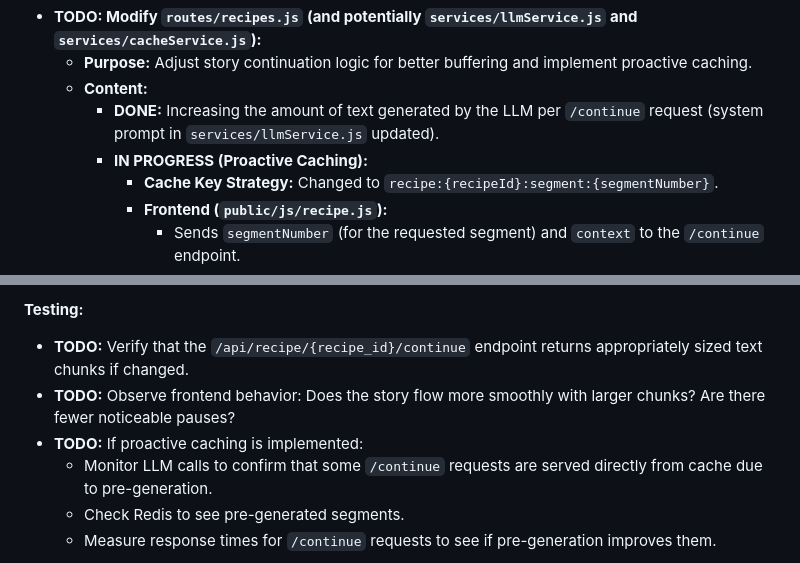
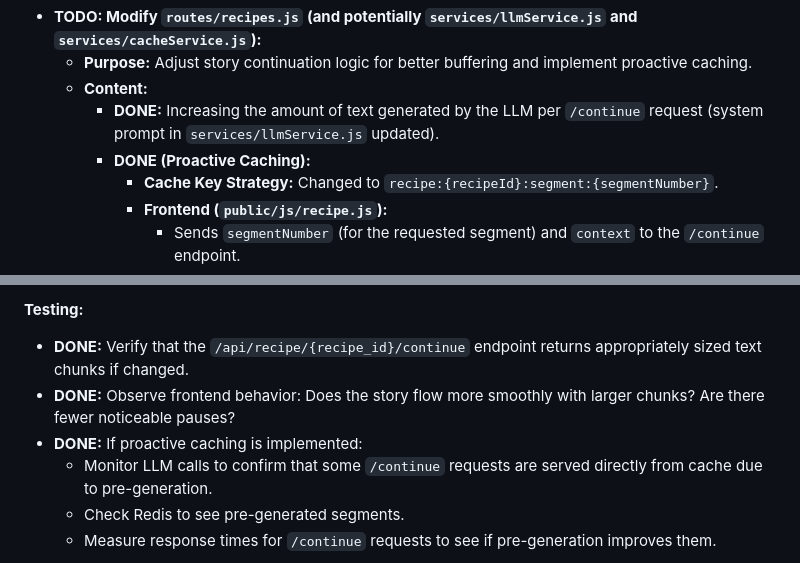
Before and after one commit to bkgoksel/fun, a Markdown page: docs/phase-three-todo.md, 2 parts joined by grey strips. Drawn GitHub-style.

Commit message:
chore: Mark step 1 and its tests as done in phase-three-todo.md

```diff
--- a/docs/phase-three-todo.md
+++ b/docs/phase-three-todo.md
@@ -12,7 +12,7 @@ This document outlines the tasks required to implement UX refinements and polish
     *   **Purpose:** Adjust story continuation logic for better buffering and implement proactive caching.
     *   **Content:**
         *   **DONE:** Increasing the amount of text generated by the LLM per `/continue` request (system prompt in `services/llmService.js` updated).
-        *   **IN PROGRESS (Proactive Caching):**
+        *   **DONE (Proactive Caching):**
             *   **Cache Key Strategy:** Changed to `recipe:{recipeId}:segment:{segmentNumber}`.
             *   **Frontend (`public/js/recipe.js`):**
                 *   Sends `segmentNumber` (for the requested segment) and `context` to the `/continue` endpoint.
@@ -27,9 +27,9 @@ This document outlines the tasks required to implement UX refinements and polish
 
 **Testing:**
 
-*   **TODO:** Verify that the `/api/recipe/{recipe_id}/continue` endpoint returns appropriately sized text chunks if changed.
-*   **TODO:** Observe frontend behavior: Does the story flow more smoothly with larger chunks? Are there fewer noticeable pauses?
-*   **TODO:** If proactive caching is implemented:
+*   **DONE:** Verify that the `/api/recipe/{recipe_id}/continue` endpoint returns appropriately sized text chunks if changed.
+*   **DONE:** Observe frontend behavior: Does the story flow more smoothly with larger chunks? Are there fewer noticeable pauses?
+*   **DONE:** If proactive caching is implemented:
     *   Monitor LLM calls to confirm that some `/continue` requests are served directly from cache due to pre-generation.
     *   Check Redis to see pre-generated segments.
     *   Measure response times for `/continue` requests to see if pre-generation improves them.
```
